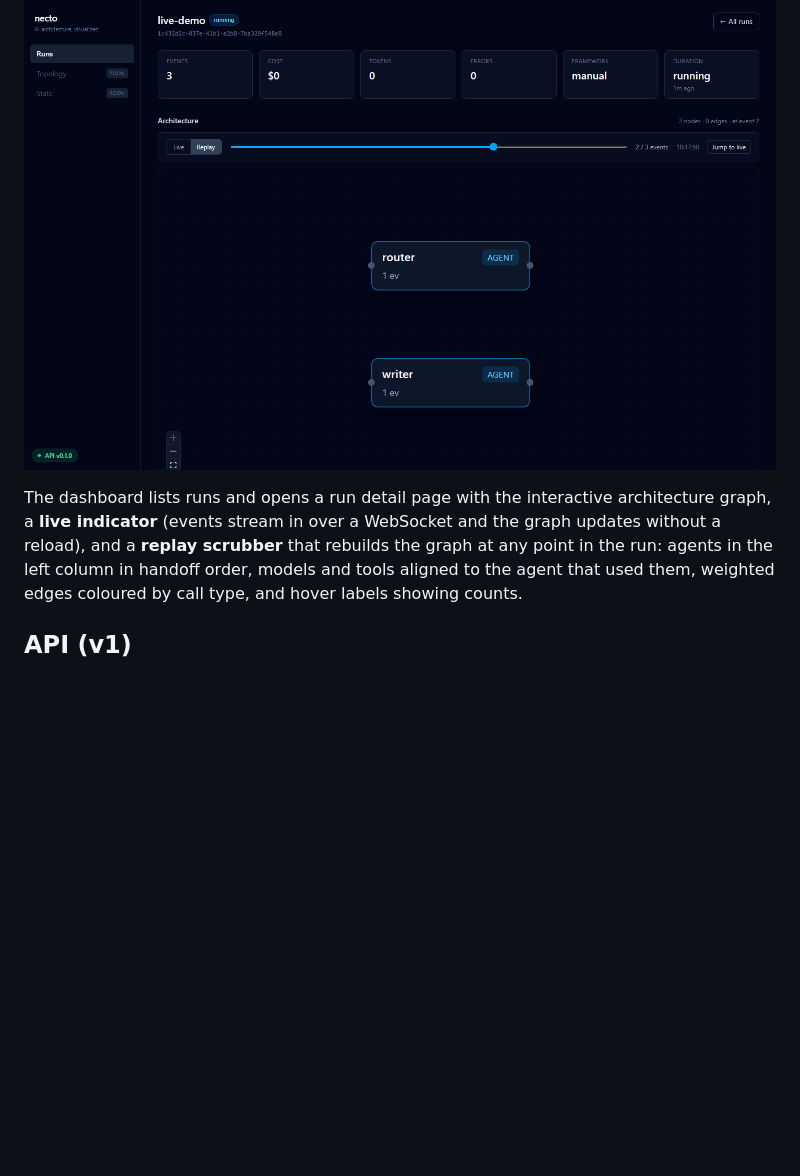
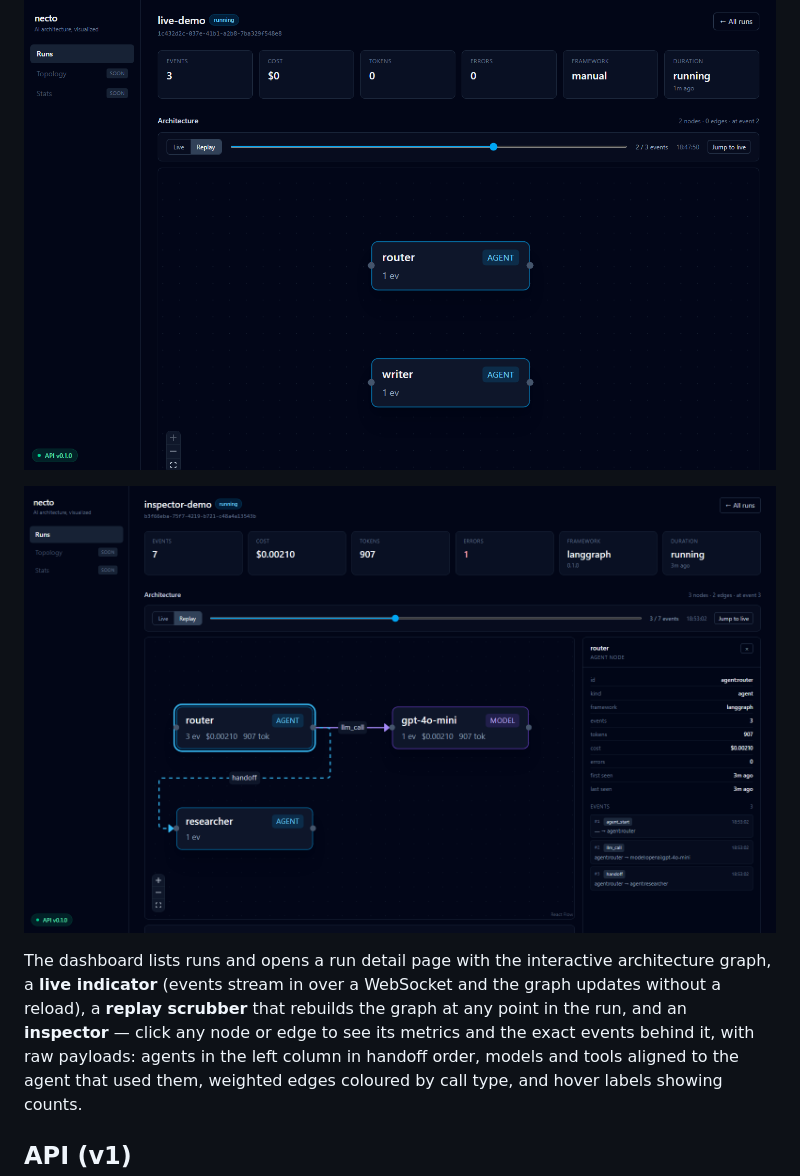
Before and after one commit to bassimramdani01-tech/necto, a Markdown page: README.md, the part around the change. Drawn GitHub-style; pictures changed too: docs/assets/inspector-view.png (added); blank space fills up the shorter version.

Commit message:
feat(web): inspector panel for nodes and edges (step 17)

```diff
--- a/README.md
+++ b/README.md
@@ -229,9 +229,12 @@ Run the API alongside it (`uv run uvicorn necto_server.main:app`). Production bu
 
 ![replay mode scrubbing back through a run](docs/assets/replay-view.png)
 
+![inspector open on the router node, showing its events](docs/assets/inspector-view.png)
+
 The dashboard lists runs and opens a run detail page with the interactive architecture graph,
 a **live indicator** (events stream in over a WebSocket and the graph updates without a reload),
-and a **replay scrubber** that rebuilds the graph at any point in the run:
+a **replay scrubber** that rebuilds the graph at any point in the run, and an **inspector** —
+click any node or edge to see its metrics and the exact events behind it, with raw payloads:
 agents in the left column in handoff order, models and tools aligned to the agent that used
 them, weighted edges coloured by call type, and hover labels showing counts.
 ## API (v1)
```
Also changed, not shown: docs/HANDOFF.md (+34 -0 lines), 7 other files.
